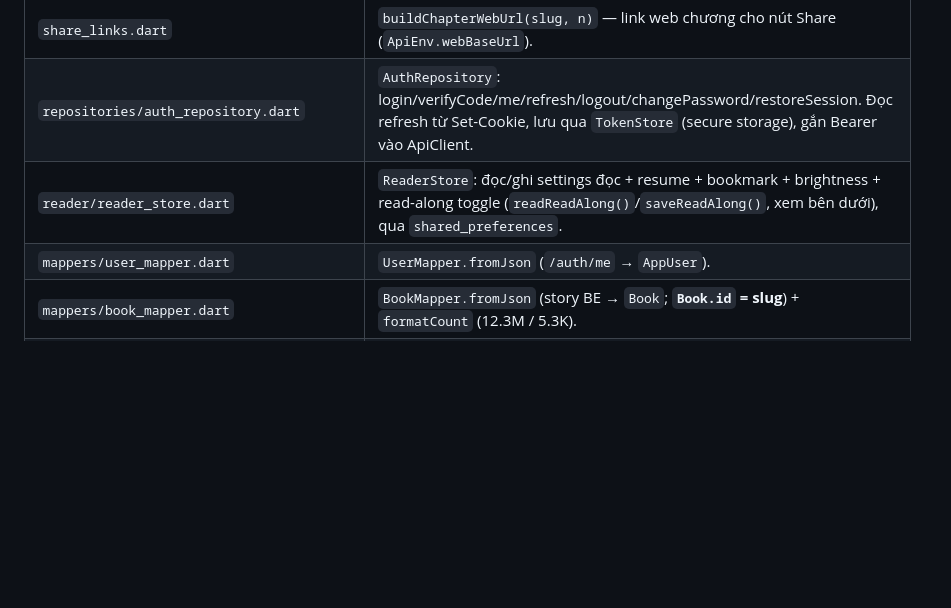
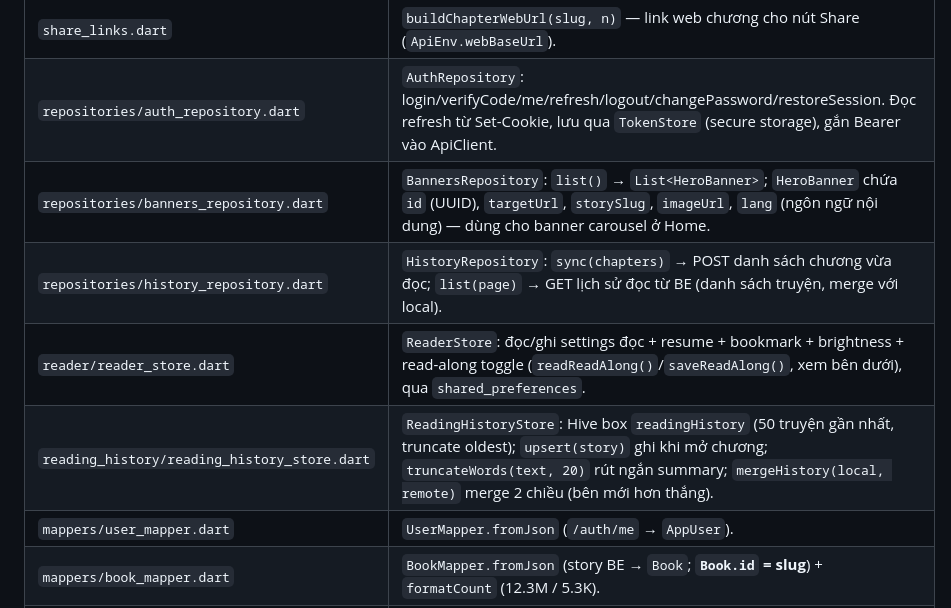
Before and after one commit to netvietsoft/audio-stories-project-all, a Markdown page: lib/data/README.md, the part around the change. Rendered like a GitHub page; blank space fills up the shorter version.

Commit message:
docs: Home v2 banner + đọc tiếp (CHANGELOG + README)
Co-Authored-By: Claude Fable 5 <noreply@anthropic.com>

```diff
--- a/lib/data/README.md
+++ b/lib/data/README.md
@@ -14,7 +14,10 @@ envelope/endpoint. Tài liệu: [docs/07](../../docs/07-noi-backend.md).
 | `repositories/audio_repository.dart` | `AudioRepository.chapterAudioUrl(id)` — resolve `/chapters/:id/audio` (302, kèm Bearer) → URL audio thật để phát. |
 | `share_links.dart` | `buildChapterWebUrl(slug, n)` — link web chương cho nút Share (`ApiEnv.webBaseUrl`). |
 | `repositories/auth_repository.dart` | `AuthRepository`: login/verifyCode/me/refresh/logout/changePassword/restoreSession. Đọc refresh từ Set-Cookie, lưu qua `TokenStore` (secure storage), gắn Bearer vào ApiClient. |
+| `repositories/banners_repository.dart` | `BannersRepository`: `list()` → `List<HeroBanner>`; `HeroBanner` chứa `id` (UUID), `targetUrl`, `storySlug`, `imageUrl`, `lang` (ngôn ngữ nội dung) — dùng cho banner carousel ở Home. |
+| `repositories/history_repository.dart` | `HistoryRepository`: `sync(chapters)` → POST danh sách chương vừa đọc; `list(page)` → GET lịch sử đọc từ BE (danh sách truyện, merge với local). |
 | `reader/reader_store.dart` | `ReaderStore`: đọc/ghi settings đọc + resume + bookmark + brightness + read-along toggle (`readReadAlong()`/`saveReadAlong()`, xem bên dưới), qua `shared_preferences`. |
+| `reading_history/reading_history_store.dart` | `ReadingHistoryStore`: Hive box `readingHistory` (50 truyện gần nhất, truncate oldest); `upsert(story)` ghi khi mở chương; `truncateWords(text, 20)` rút ngắn summary; `mergeHistory(local, remote)` merge 2 chiều (bên mới hơn thắng). |
 | `mappers/user_mapper.dart` | `UserMapper.fromJson` (`/auth/me` → `AppUser`). |
 | `mappers/book_mapper.dart` | `BookMapper.fromJson` (story BE → `Book`; **`Book.id` = slug**) + `formatCount` (12.3M / 5.3K). |
 | `mappers/chapter_mapper.dart` | `ChapterMapper.fromJson` (chương BE → `Chapter`); `accessTypeToState` (free/timed/vip/ads → free/coin/vip). |
```
Also changed, not shown: CHANGELOG.md (+10 -0 lines), 1 other file.
